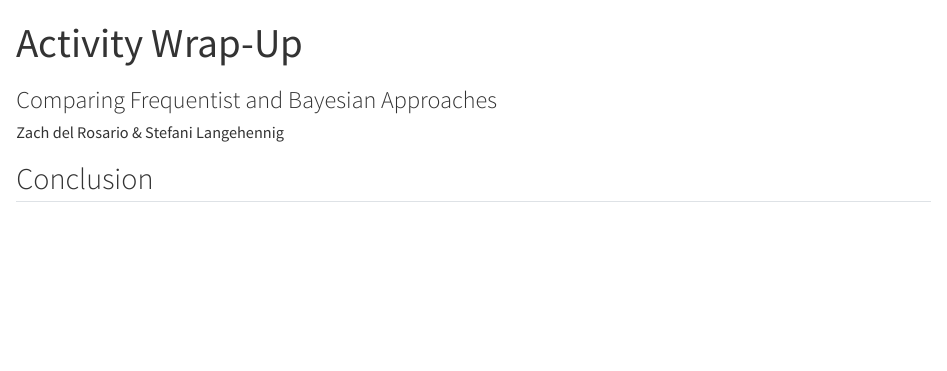
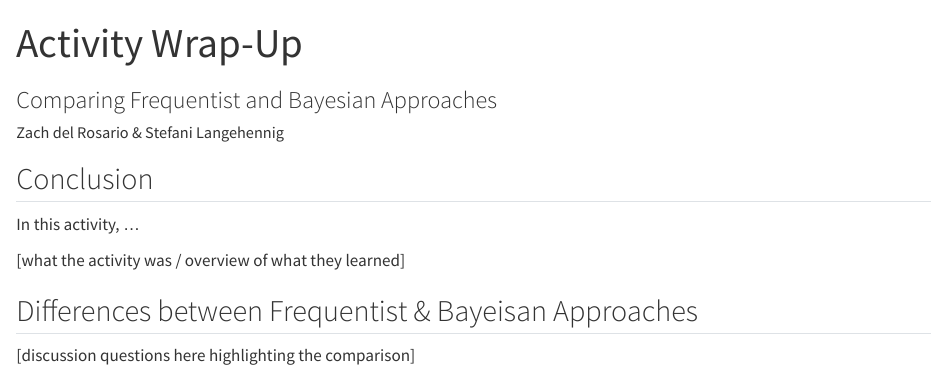
Before and after one commit to bayes-bats/tier2-freq-bayes, a Quarto document (development/conclusion.qmd): the page in a window 1100 px wide, from its top. Rendered offline with R 4.5, knitr and Pandoc in place of Quarto, with nearby package versions.

Commit message:
update conclusion

```diff
--- a/development/conclusion.qmd
+++ b/development/conclusion.qmd
@@ -6,3 +6,11 @@ author: "Zach del Rosario & Stefani Langehennig"
 ---
 
 ## Conclusion
+
+In this activity, ...
+
+[what the activity was / overview of what they learned]
+
+## Differences between Frequentist & Bayeisan Approaches
+
+[discussion questions here highlighting the comparison]
```
